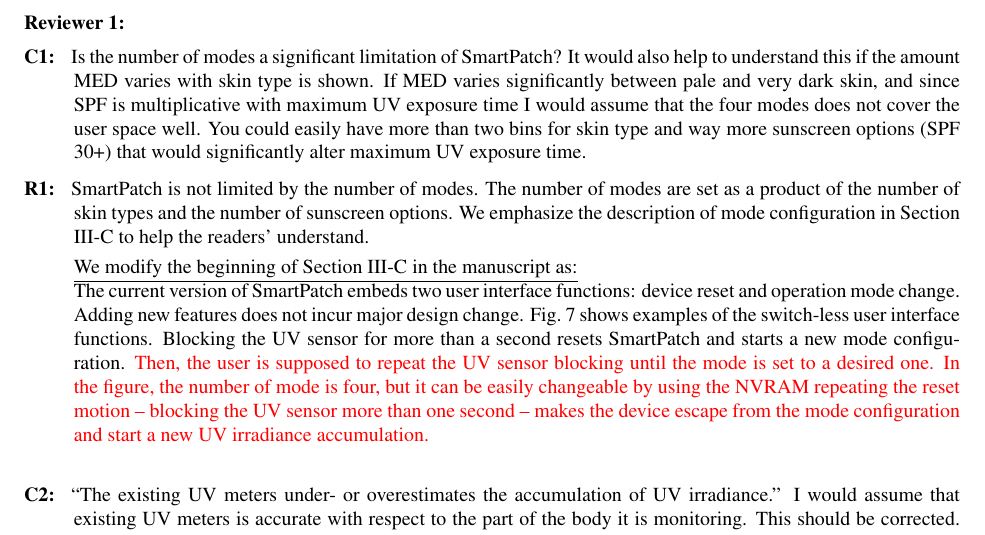
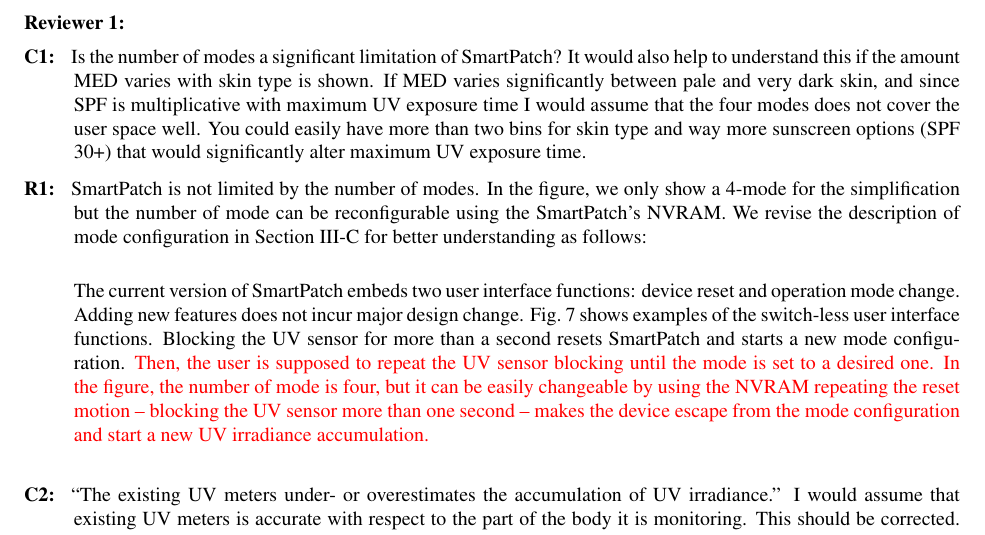
Before and after one commit to donkyu/DandT-SmartPatch-R1, a LaTeX paper (response to reviewers/letter.tex): part of page 1 of 5, cut so that both start at the same text. Compiled offline with pdfLaTeX.

Commit message:
Minor revision

```diff
--- a/response to reviewers/letter.tex
+++ b/response to reviewers/letter.tex
@@ -21,9 +21,9 @@
 %%%%%%%%%%%%%%%%%%%%%%%%%%%%
 \begin{description}
 \item [C1: ] Is the number of modes a significant limitation of SmartPatch? It would also help to understand this if the amount MED varies with skin type is shown. If MED varies significantly between pale and very dark skin, and since SPF is multiplicative with maximum UV exposure time I would assume that the four modes does not cover the user space well. You could easily have more than two bins for skin type and way more sunscreen options (SPF 30+) that would significantly alter maximum UV exposure time.
-\item [R1: ] SmartPatch is not limited by the number of modes. The number of modes are set as a product of the number of skin types and the number of sunscreen options. We emphasize the description of mode configuration in Section III-C to help the readers' understand.
+\item [R1: ] SmartPatch is not limited by the number of modes. In the figure, we only show a 4-mode for the simplification but the number of mode can be reconfigurable using the SmartPatch's NVRAM. We revise the description of mode configuration in Section
+III-C for better understanding as follows:\\
 
-\underline{We modify the beginning of Section III-C in the manuscript as:}\\
 The current version of SmartPatch embeds two user interface functions: device reset and operation mode change.
 Adding new features does not incur major design change.
 Fig.~7 shows examples of the switch-less user interface functions.
```
Also changed, not shown: response to reviewers/letter.pdf, 2 other files.
